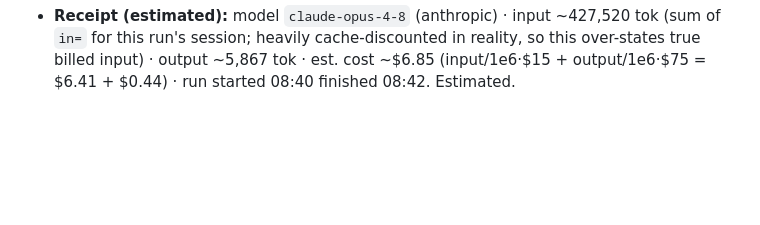
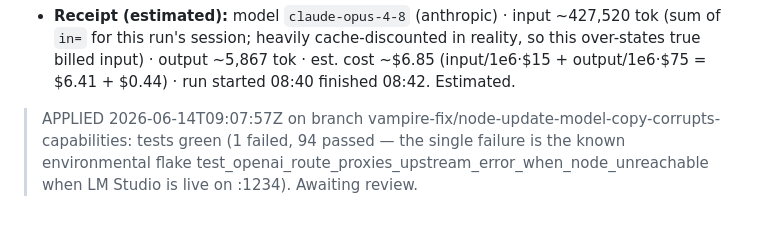
Before and after one commit to japer-technology/llm-vampire, a Markdown page: docs/agent-suggestion/2026-06-14_0842-node-update-model-copy-corrupts-capabilities.md, the part around the change. GitHub-like rendering; blank space fills up the shorter version.

```diff
--- a/docs/agent-suggestion/2026-06-14_0842-node-update-model-copy-corrupts-capabilities.md
+++ b/docs/agent-suggestion/2026-06-14_0842-node-update-model-copy-corrupts-capabilities.md
@@ -152,3 +152,5 @@ def test_update_preserves_nested_capabilities_type() -> None:
 **Effort & risk:** Effort ~20 minutes (one-line behavioural change in `registry.update` plus one regression test). Risk: Low. `model_validate` is stricter than `model_copy`, so it could now reject a patch that produces an invalid merged node — but that is the desired behaviour, and `NodeUpdate`'s fields are already a subset of `Node`'s with compatible types, so well-formed patches validate cleanly. The change is local to the registry seam; no API contract or response shape changes. Recommend running the full `pytest` suite plus `mypy --strict` after applying (both currently green).
 
 - **Receipt (estimated):** model `claude-opus-4-8` (anthropic) · input ~427,520 tok (sum of `in=` for this run's session; heavily cache-discounted in reality, so this over-states true billed input) · output ~5,867 tok · est. cost ~$6.85 (input/1e6·$15 + output/1e6·$75 = $6.41 + $0.44) · run started 08:40 finished 08:42. Estimated.
+
+> APPLIED 2026-06-14T09:07:57Z on branch vampire-fix/node-update-model-copy-corrupts-capabilities: tests green (1 failed, 94 passed — the single failure is the known environmental flake test_openai_route_proxies_upstream_error_when_node_unreachable when LM Studio is live on :1234). Awaiting review.
```
Also changed, not shown: docs/agent-suggestion/2026-06-14_0902-discover-auto-trusts-every-node-by-default.md (added, +218 -0 lines), docs/agent-suggestion/README.md (+22 -17 lines).
